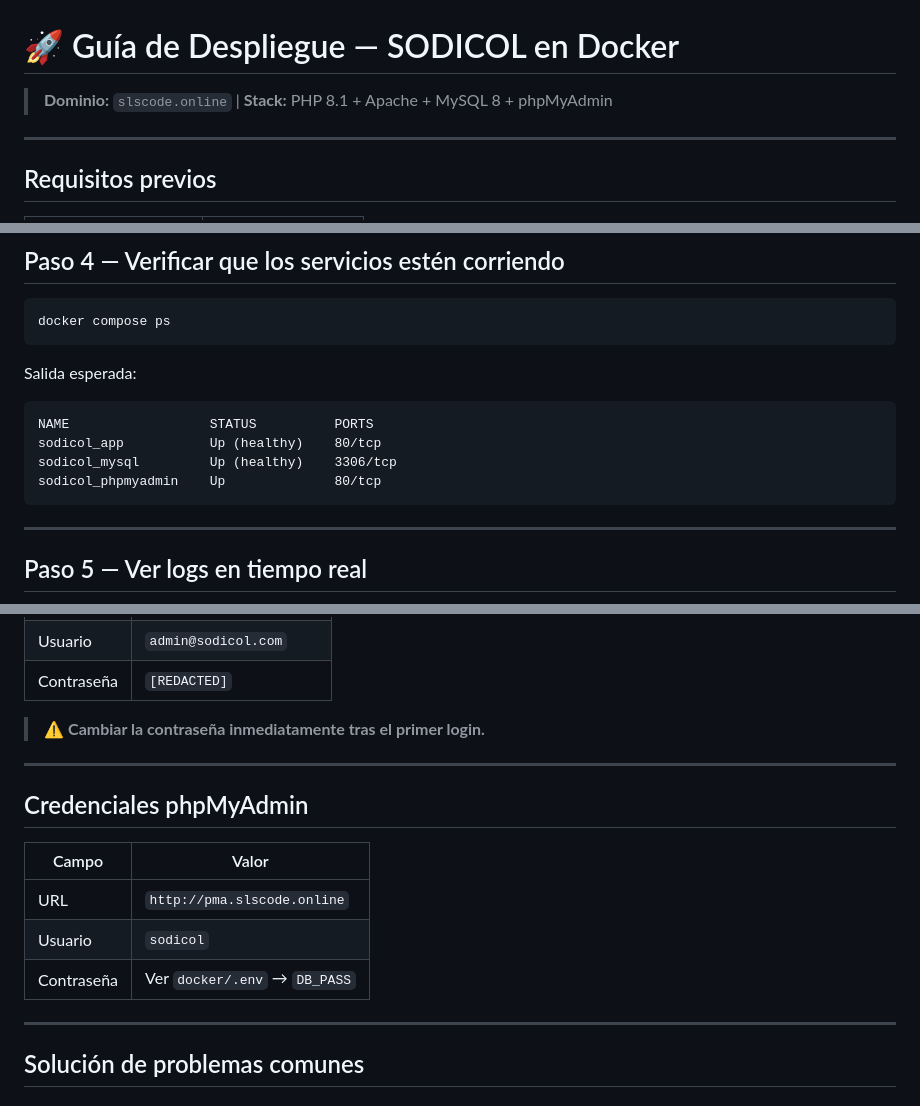
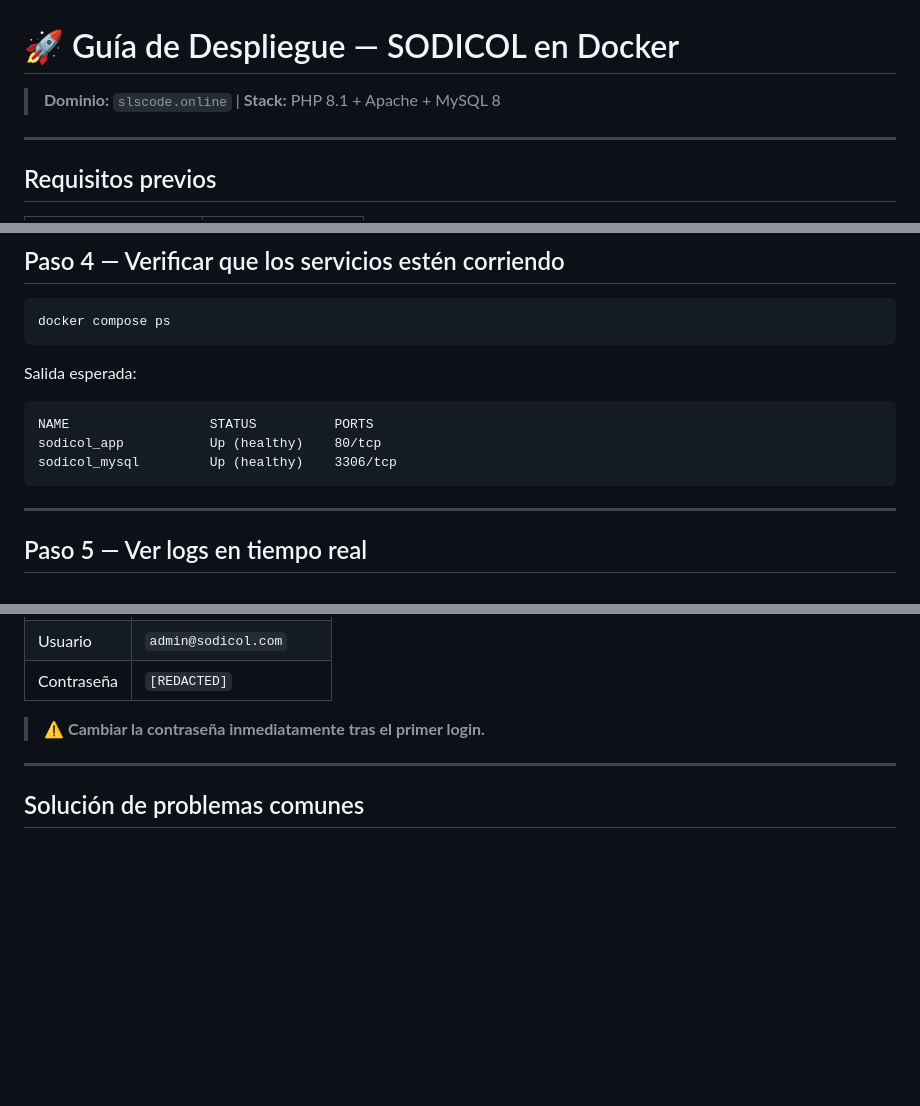
Before and after one commit to Santiago072/SistemaSodicol, a Markdown page: docker/README.md, 3 parts joined by grey strips. Rendered like a GitHub page; blank space fills up the shorter version.

Commit message:
docs: remove references to phpmyadmin

````diff
--- a/docker/README.md
+++ b/docker/README.md
@@ -1,6 +1,6 @@
 # 🚀 Guía de Despliegue — SODICOL en Docker
 
-> **Dominio:** `slscode.online` | **Stack:** PHP 8.1 + Apache + MySQL 8 + phpMyAdmin
+> **Dominio:** `slscode.online` | **Stack:** PHP 8.1 + Apache + MySQL 8
 
 ---
 
@@ -85,7 +85,6 @@ Salida esperada:
 NAME                  STATUS          PORTS
 sodicol_app           Up (healthy)    80/tcp
 sodicol_mysql         Up (healthy)    3306/tcp
-sodicol_phpmyadmin    Up              80/tcp
 ```
 
 ---
@@ -188,15 +186,6 @@ docker compose restart app
 
 ---
 
-## Credenciales phpMyAdmin
-
-| Campo    | Valor                    |
-|----------|--------------------------|
-| URL      | `http://pma.slscode.online` |
-| Usuario  | `sodicol`                |
-| Contraseña | Ver `docker/.env` → `DB_PASS` |
-
----
 
 ## Solución de problemas comunes
 
````
Also changed, not shown: other parts of docker/README.md (+0 -1 lines).
